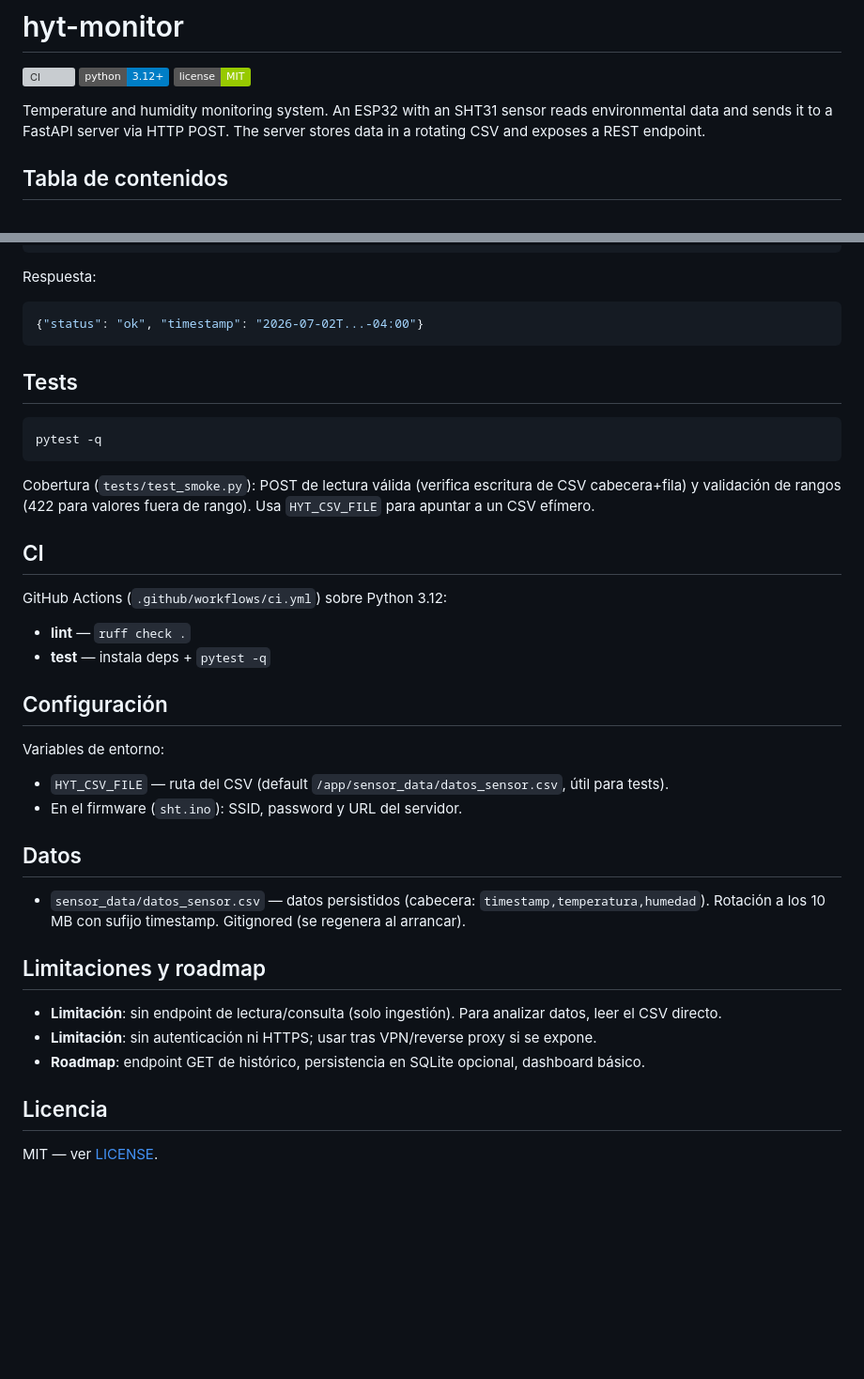
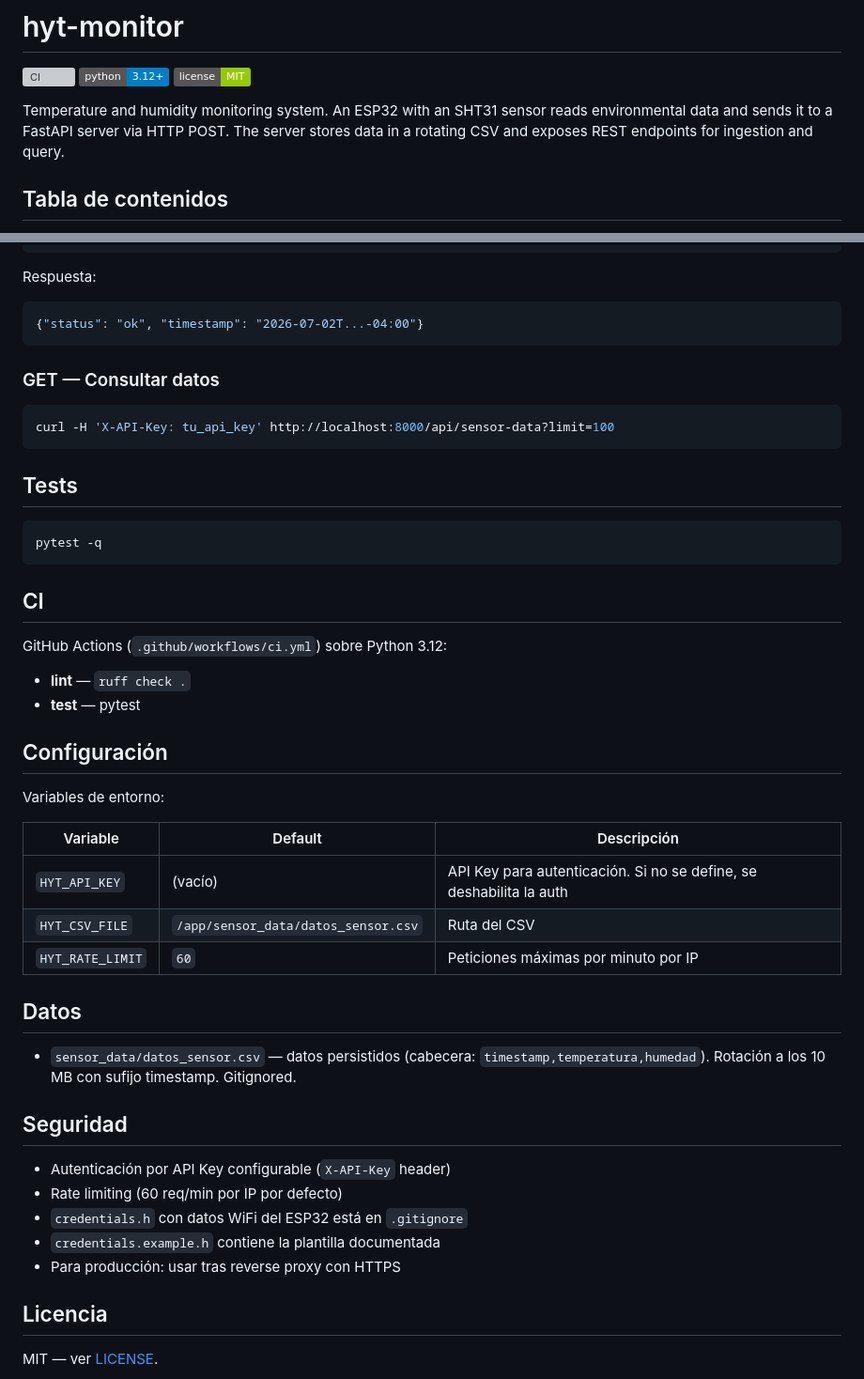
Before and after one commit to bi0punk/hyt-monitor, a Markdown page: README.md, 2 parts joined by grey strips. Shown at 94% size. GitHub-like rendering; badges without logos; blank space fills up the shorter version; grey boxes are pictures that could not be loaded.

````diff
--- a/README.md
+++ b/README.md
@@ -4,7 +4,7 @@
 [![Python](https://img.shields.io/badge/python-3.12+-blue.svg)](https://www.python.org/)
 [![License: MIT](https://img.shields.io/badge/license-MIT-green.svg)](LICENSE)
 
-Temperature and humidity monitoring system. An ESP32 with an SHT31 sensor reads environmental data and sends it to a FastAPI server via HTTP POST. The server stores data in a rotating CSV and exposes a REST endpoint.
+Temperature and humidity monitoring system. An ESP32 with an SHT31 sensor reads environmental data and sends it to a FastAPI server via HTTP POST. The server stores data in a rotating CSV and exposes REST endpoints for ingestion and query.
 
 ## Tabla de contenidos
 
@@ -97,37 +101,46 @@ Respuesta:
 {"status": "ok", "timestamp": "2026-07-02T...-04:00"}
 ```
 
+### GET — Consultar datos
+
+```bash
+curl -H 'X-API-Key: tu_api_key' http://localhost:8000/api/sensor-data?limit=100
+```
+
 ## Tests
 
 ```bash
 pytest -q
 ```
 
-Cobertura (`tests/test_smoke.py`): POST de lectura válida (verifica escritura de CSV cabecera+fila) y validación de rangos (422 para valores fuera de rango). Usa `HYT_CSV_FILE` para apuntar a un CSV efímero.
-
 ## CI
 
 GitHub Actions (`.github/workflows/ci.yml`) sobre Python 3.12:
 
 - **lint** — `ruff check .`
-- **test** — instala deps + `pytest -q`
+- **test** — pytest
 
 ## Configuración
 
 Variables de entorno:
 
-- `HYT_CSV_FILE` — ruta del CSV (default `/app/sensor_data/datos_sensor.csv`, útil para tests).
-- En el firmware (`sht.ino`): SSID, password y URL del servidor.
+| Variable | Default | Descripción |
+|----------|---------|-------------|
+| `HYT_API_KEY` | (vacío) | API Key para autenticación. Si no se define, se deshabilita la auth |
+| `HYT_CSV_FILE` | `/app/sensor_data/datos_sensor.csv` | Ruta del CSV |
+| `HYT_RATE_LIMIT` | `60` | Peticiones máximas por minuto por IP |
 
 ## Datos
 
-- `sensor_data/datos_sensor.csv` — datos persistidos (cabecera: `timestamp,temperatura,humedad`). Rotación a los 10 MB con sufijo timestamp. Gitignored (se regenera al arrancar).
+- `sensor_data/datos_sensor.csv` — datos persistidos (cabecera: `timestamp,temperatura,humedad`). Rotación a los 10 MB con sufijo timestamp. Gitignored.
 
-## Limitaciones y roadmap
+## Seguridad
 
-- **Limitación**: sin endpoint de lectura/consulta (solo ingestión). Para analizar datos, leer el CSV directo.
-- **Limitación**: sin autenticación ni HTTPS; usar tras VPN/reverse proxy si se expone.
-- **Roadmap**: endpoint GET de histórico, persistencia en SQLite opcional, dashboard básico.
+- Autenticación por API Key configurable (`X-API-Key` header)
+- Rate limiting (60 req/min por IP por defecto)
+- `credentials.h` con datos WiFi del ESP32 está en `.gitignore`
+- `credentials.example.h` contiene la plantilla documentada
+- Para producción: usar tras reverse proxy con HTTPS
 
 ## Licencia
 
````
Also changed, not shown: other parts of README.md (+34 -30 lines).
